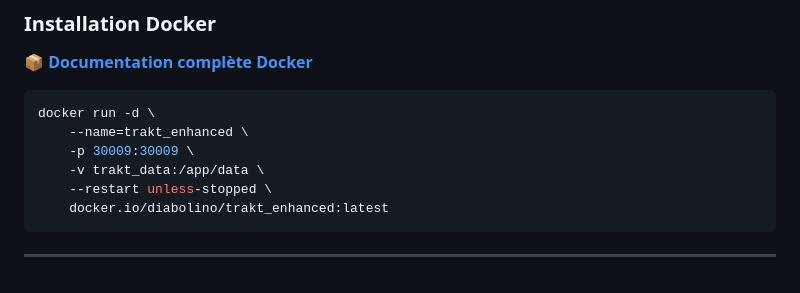
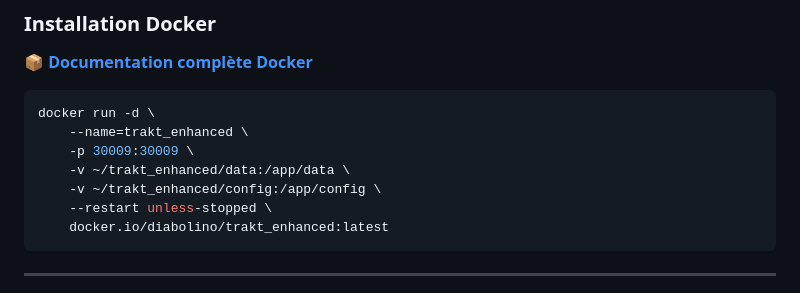
Before and after one commit to darkdiablonet/trakt_enchanced, a Markdown page: README.md, the part around the change. Drawn GitHub-style.

````diff
--- a/README.md
+++ b/README.md
@@ -32,7 +32,8 @@ npm start
 docker run -d \
     --name=trakt_enhanced \
     -p 30009:30009 \
-    -v trakt_data:/app/data \
+    -v ~/trakt_enhanced/data:/app/data \
+    -v ~/trakt_enhanced/config:/app/config \
     --restart unless-stopped \
     docker.io/diabolino/trakt_enhanced:latest
 ```
````
Also changed, not shown: docker.md (+23 -11 lines).
